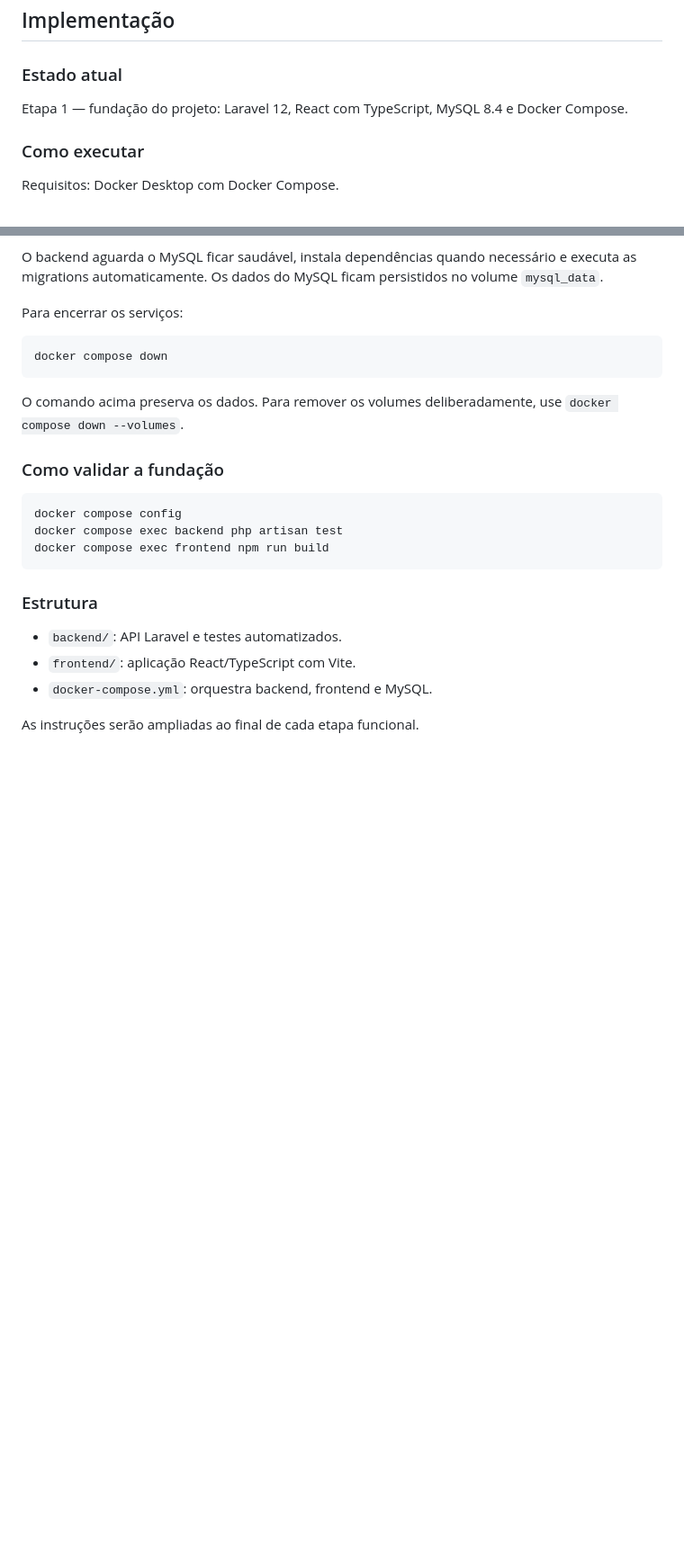
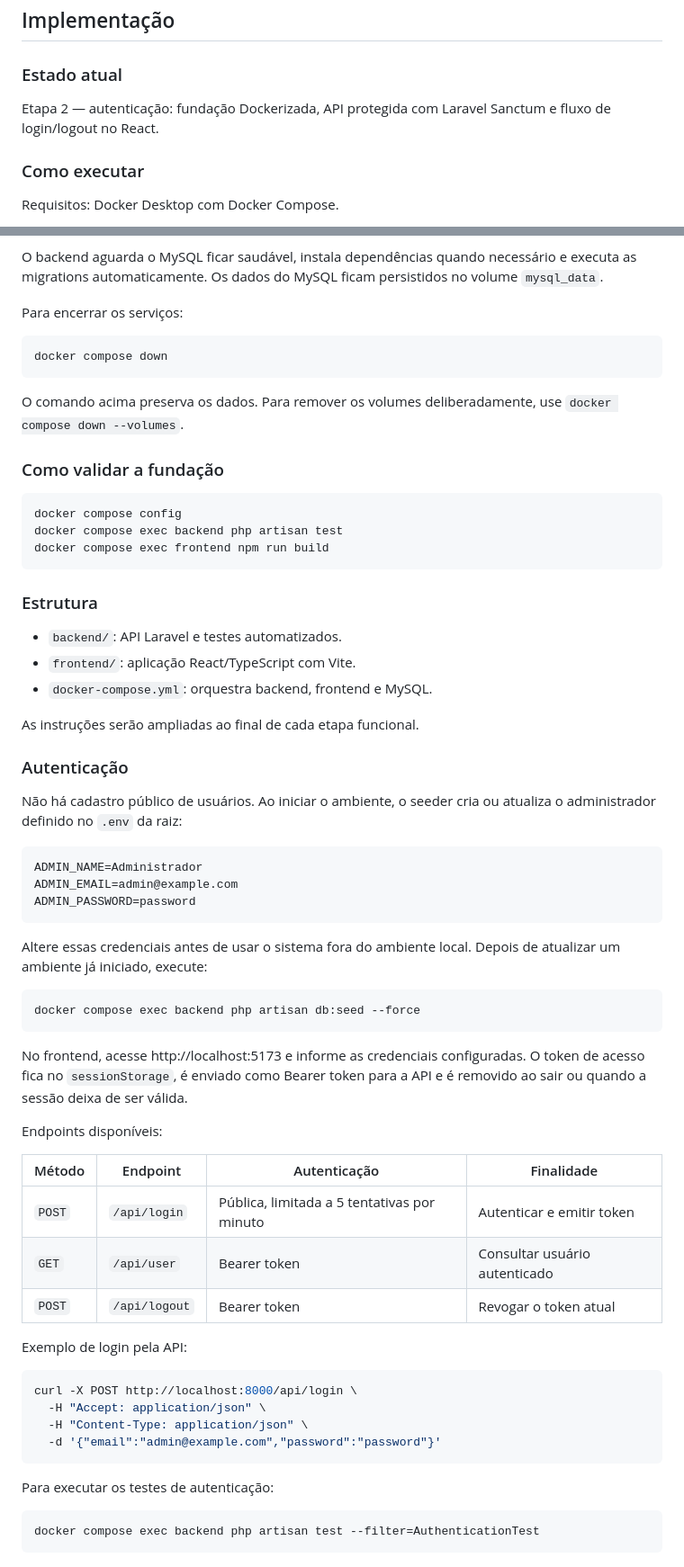
Before and after one commit to Inffus-Developers/teste-desenvolvedor-gerador-de-relatorios, a Markdown page: README.md, 2 parts joined by grey strips. Shown at 90% size. Rendered like a GitHub page; blank space fills up the shorter version.

Commit message:
docs: add authentication usage instructions

````diff
--- a/README.md
+++ b/README.md
@@ -437,7 +437,7 @@ Não é necessário implementar funcionalidades além das solicitadas. O foco de
 
 ### Estado atual
 
-Etapa 1 — fundação do projeto: Laravel 12, React com TypeScript, MySQL 8.4 e Docker Compose.
+Etapa 2 — autenticação: fundação Dockerizada, API protegida com Laravel Sanctum e fluxo de login/logout no React.
 
 ### Como executar
 
@@ -487,3 +487,44 @@ docker compose exec frontend npm run build
 * `docker-compose.yml`: orquestra backend, frontend e MySQL.
 
 As instruções serão ampliadas ao final de cada etapa funcional.
+
+### Autenticação
+
+Não há cadastro público de usuários. Ao iniciar o ambiente, o seeder cria ou atualiza o administrador definido no `.env` da raiz:
+
+```dotenv
+ADMIN_NAME=Administrador
+ADMIN_EMAIL=admin@example.com
+ADMIN_PASSWORD=password
+```
+
+Altere essas credenciais antes de usar o sistema fora do ambiente local. Depois de atualizar um ambiente já iniciado, execute:
+
+```bash
+docker compose exec backend php artisan db:seed --force
+```
+
+No frontend, acesse http://localhost:5173 e informe as credenciais configuradas. O token de acesso fica no `sessionStorage`, é enviado como Bearer token para a API e é removido ao sair ou quando a sessão deixa de ser válida.
+
+Endpoints disponíveis:
+
+| Método | Endpoint | Autenticação | Finalidade |
+| --- | --- | --- | --- |
+| `POST` | `/api/login` | Pública, limitada a 5 tentativas por minuto | Autenticar e emitir token |
+| `GET` | `/api/user` | Bearer token | Consultar usuário autenticado |
+| `POST` | `/api/logout` | Bearer token | Revogar o token atual |
+
+Exemplo de login pela API:
+
+```bash
+curl -X POST http://localhost:8000/api/login \
+  -H "Accept: application/json" \
+  -H "Content-Type: application/json" \
+  -d '{"email":"admin@example.com","password":"password"}'
+```
+
+Para executar os testes de autenticação:
+
+```bash
+docker compose exec backend php artisan test --filter=AuthenticationTest
+```
````
